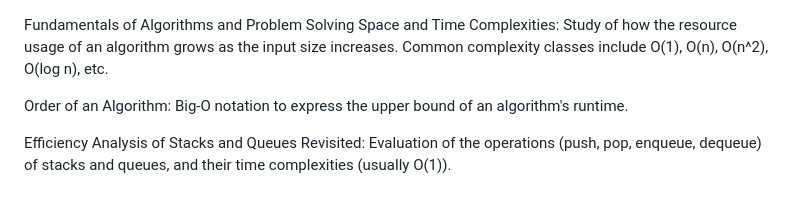
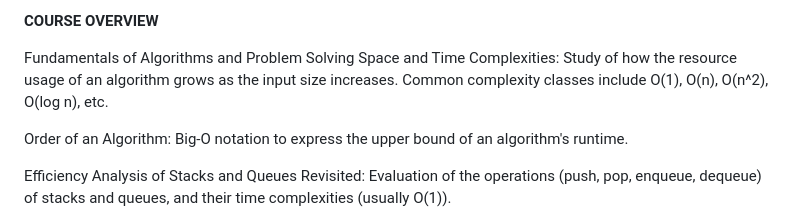
Before and after one commit to sripriya2505/portfolio.github.io, a Markdown page: overview.md, the part around the change. Drawn GitHub-style.

```diff
--- a/overview.md
+++ b/overview.md
@@ -1,3 +1,7 @@
+**COURSE OVERVIEW**
+
+
+
 Fundamentals of Algorithms and Problem Solving
 Space and Time Complexities: Study of how the resource usage of an algorithm grows as the input size increases. Common complexity classes include O(1), O(n), O(n^2), O(log n), etc.
 
```
